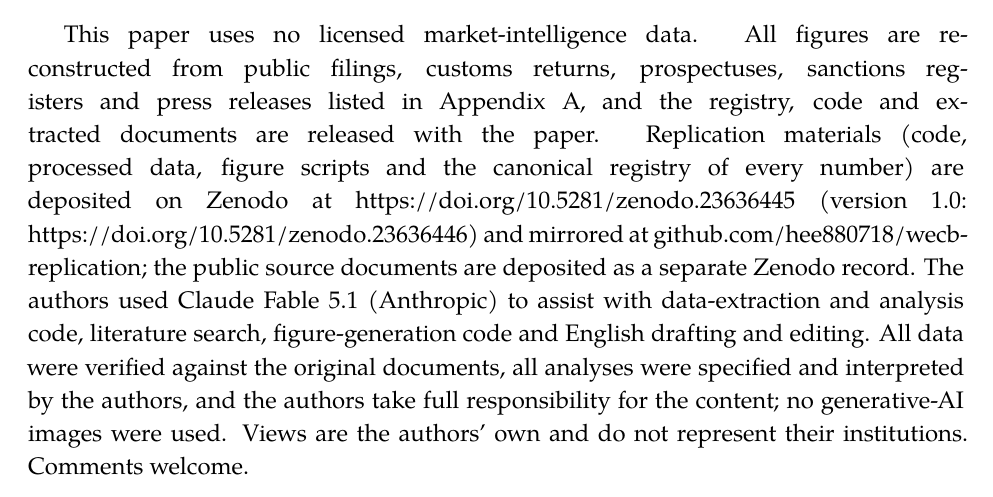
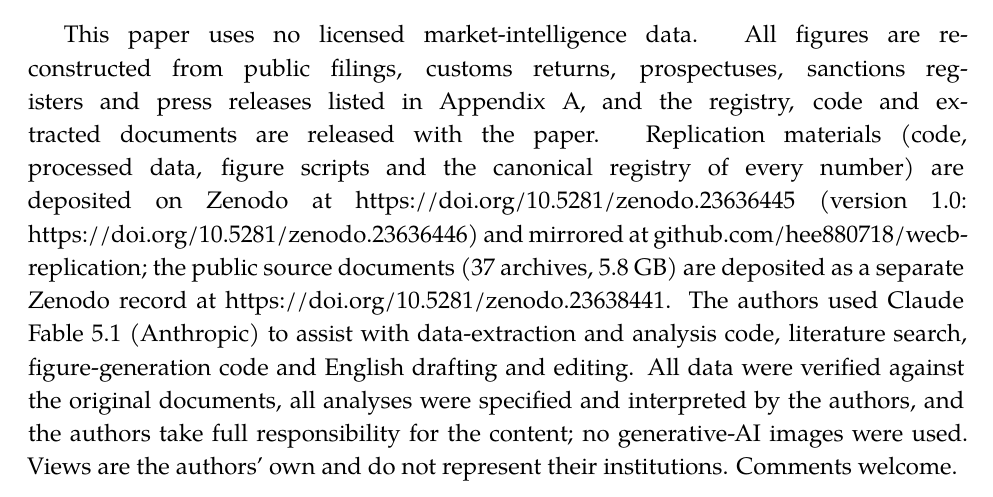
Before and after one commit to hee880718/wecb-replication, a LaTeX document (paper/WP_WhereExportControlsBind_v8.tex): part of page 18 of 27, cut so that both start at the same text. Compiled offline with XeLaTeX.

Commit message:
v1.1: add Zenodo DOI of the public source documents (10.5281/zenodo.23638441) — paper/WP_WhereExportControlsBind_v8.tex

```diff
--- a/paper/WP_WhereExportControlsBind_v8.tex
+++ b/paper/WP_WhereExportControlsBind_v8.tex
@@ -264,7 +264,7 @@ The test of relevance this suggests is positional rather than disciplinary. A re
 
 \section*{Acknowledgements and disclosures}
 
-This paper uses no licensed market-intelligence data. All figures are reconstructed from public filings, customs returns, prospectuses, sanctions registers and press releases listed in Appendix A, and the registry, code and extracted documents are released with the paper. Replication materials (code, processed data, figure scripts and the canonical registry of every number) are deposited on Zenodo at https://doi.org/10.5281/zenodo.23636445 (version 1.0: https://doi.org/10.5281/zenodo.23636446) and mirrored at github.com/hee880718/wecb-replication; the public source documents are deposited as a separate Zenodo record. The authors used Claude Fable 5.1 (Anthropic) to assist with data-extraction and analysis code, literature search, figure-generation code and English drafting and editing. All data were verified against the original documents, all analyses were specified and interpreted by the authors, and the authors take full responsibility for the content; no generative-AI images were used. Views are the authors' own and do not represent their institutions. Comments welcome.
+This paper uses no licensed market-intelligence data. All figures are reconstructed from public filings, customs returns, prospectuses, sanctions registers and press releases listed in Appendix A, and the registry, code and extracted documents are released with the paper. Replication materials (code, processed data, figure scripts and the canonical registry of every number) are deposited on Zenodo at https://doi.org/10.5281/zenodo.23636445 (version 1.0: https://doi.org/10.5281/zenodo.23636446) and mirrored at github.com/hee880718/wecb-replication; the public source documents (37 archives, 5.8 GB) are deposited as a separate Zenodo record at https://doi.org/10.5281/zenodo.23638441. The authors used Claude Fable 5.1 (Anthropic) to assist with data-extraction and analysis code, literature search, figure-generation code and English drafting and editing. All data were verified against the original documents, all analyses were specified and interpreted by the authors, and the authors take full responsibility for the content; no generative-AI images were used. Views are the authors' own and do not represent their institutions. Comments welcome.
 
 \clearpage\section*{References}\begingroup\footnotesize\setstretch{1.0}
 
```
